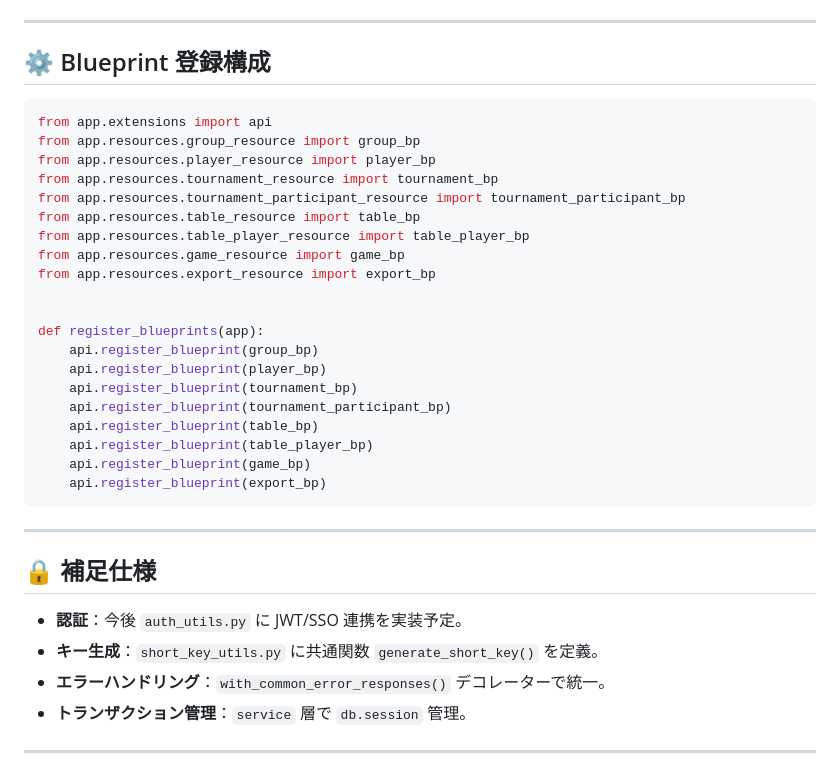
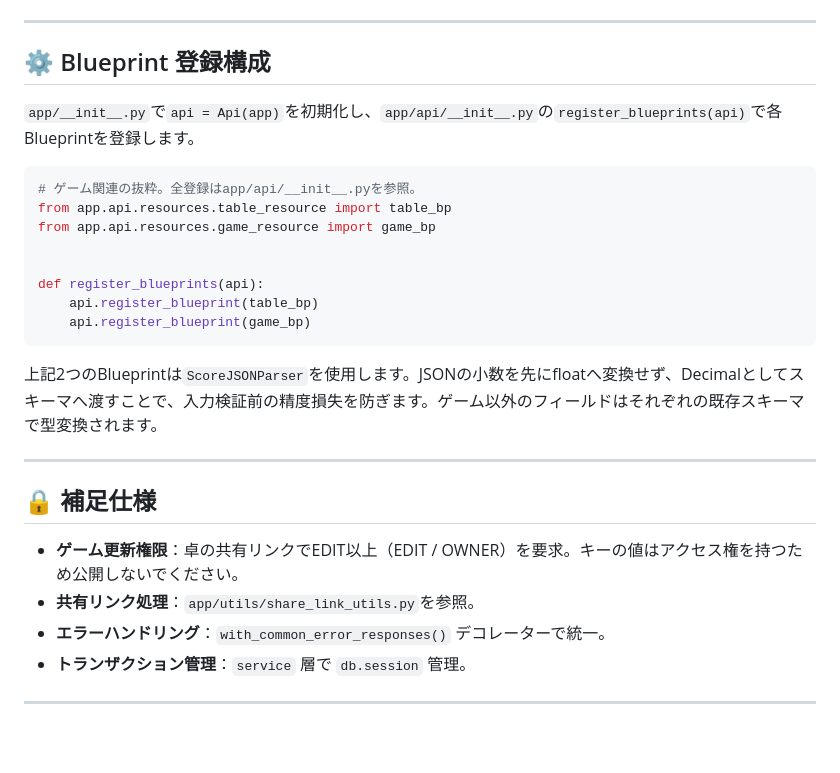
Before and after one commit to TaroAnzai/MahjongScoreProject, a Markdown page: backend/docs/mahjong_api_structure_spec.md, the part around one of its changes. Drawn GitHub-style; blank space fills up the shorter version.

````diff
--- a/backend/docs/mahjong_api_structure_spec.md
+++ b/backend/docs/mahjong_api_structure_spec.md
@@ -219,35 +229,27 @@ Tournament / Table / Game も同様に：
 
 ## ⚙️ Blueprint 登録構成
 
+`app/__init__.py`で`api = Api(app)`を初期化し、`app/api/__init__.py`の`register_blueprints(api)`で各Blueprintを登録します。
+
 ```python
-from app.extensions import api
-from app.resources.group_resource import group_bp
-from app.resources.player_resource import player_bp
-from app.resources.tournament_resource import tournament_bp
-from app.resources.tournament_participant_resource import tournament_participant_bp
-from app.resources.table_resource import table_bp
-from app.resources.table_player_resource import table_player_bp
-from app.resources.game_resource import game_bp
-from app.resources.export_resource import export_bp
+# ゲーム関連の抜粋。全登録はapp/api/__init__.pyを参照。
+from app.api.resources.table_resource import table_bp
+from app.api.resources.game_resource import game_bp
 
 
-def register_blueprints(app):
-    api.register_blueprint(group_bp)
-    api.register_blueprint(player_bp)
-    api.register_blueprint(tournament_bp)
-    api.register_blueprint(tournament_participant_bp)
+def register_blueprints(api):
     api.register_blueprint(table_bp)
-    api.register_blueprint(table_player_bp)
     api.register_blueprint(game_bp)
-    api.register_blueprint(export_bp)
 ```
+
+上記2つのBlueprintは`ScoreJSONParser`を使用します。JSONの小数を先にfloatへ変換せず、Decimalとしてスキーマへ渡すことで、入力検証前の精度損失を防ぎます。ゲーム以外のフィールドはそれぞれの既存スキーマで型変換されます。
 
 ---
 
 ## 🔒 補足仕様
 
-- **認証**：今後 `auth_utils.py` に JWT/SSO 連携を実装予定。
-- **キー生成**：`short_key_utils.py` に共通関数 `generate_short_key()` を定義。
+- **ゲーム更新権限**：卓の共有リンクでEDIT以上（EDIT / OWNER）を要求。キーの値はアクセス権を持つため公開しないでください。
+- **共有リンク処理**：`app/utils/share_link_utils.py`を参照。
 - **エラーハンドリング**：`with_common_error_responses()` デコレーターで統一。
 - **トランザクション管理**：`service` 層で `db.session` 管理。
 
````
Also changed, not shown: other parts of backend/docs/mahjong_api_structure_spec.md (+62 -52 lines), 1 other file.
